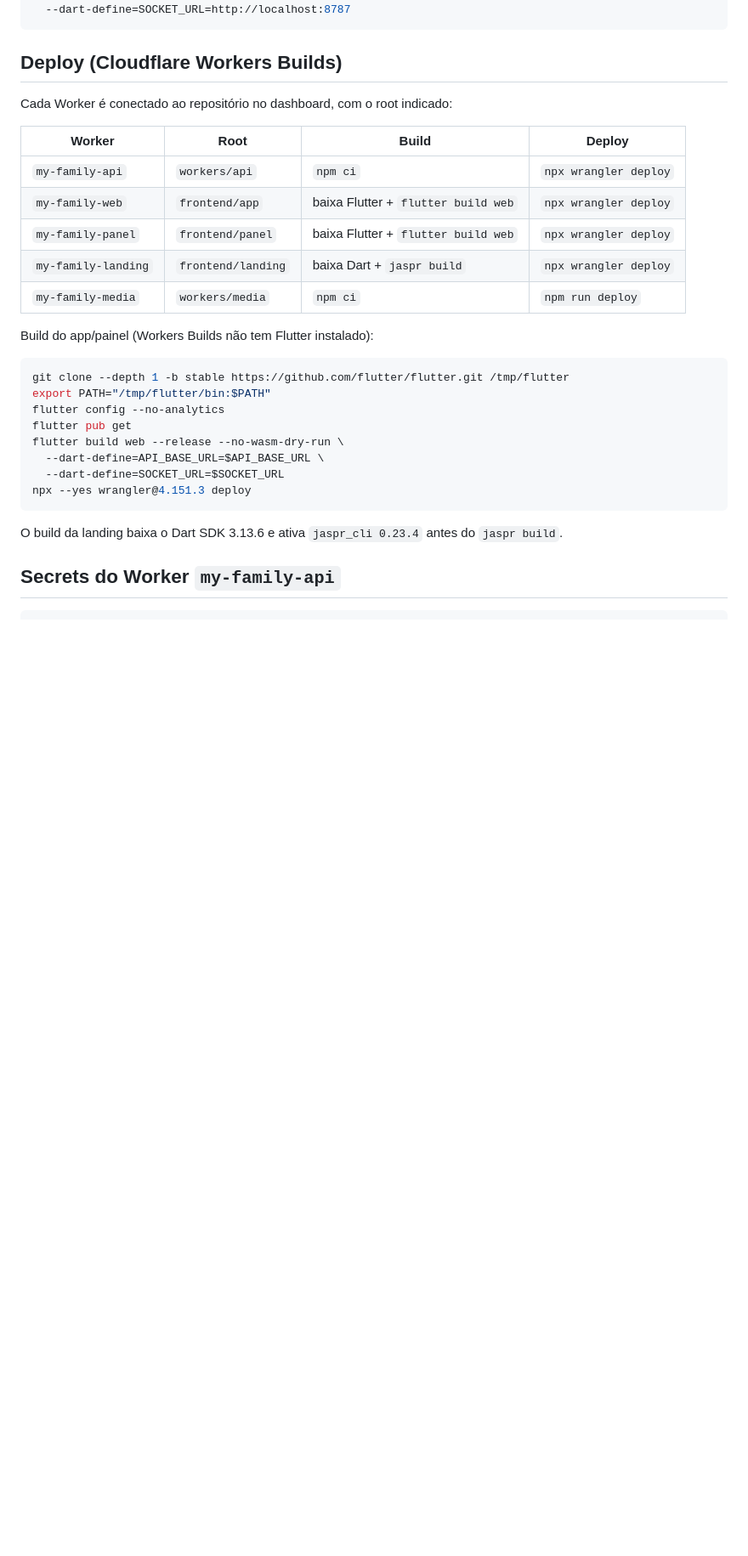
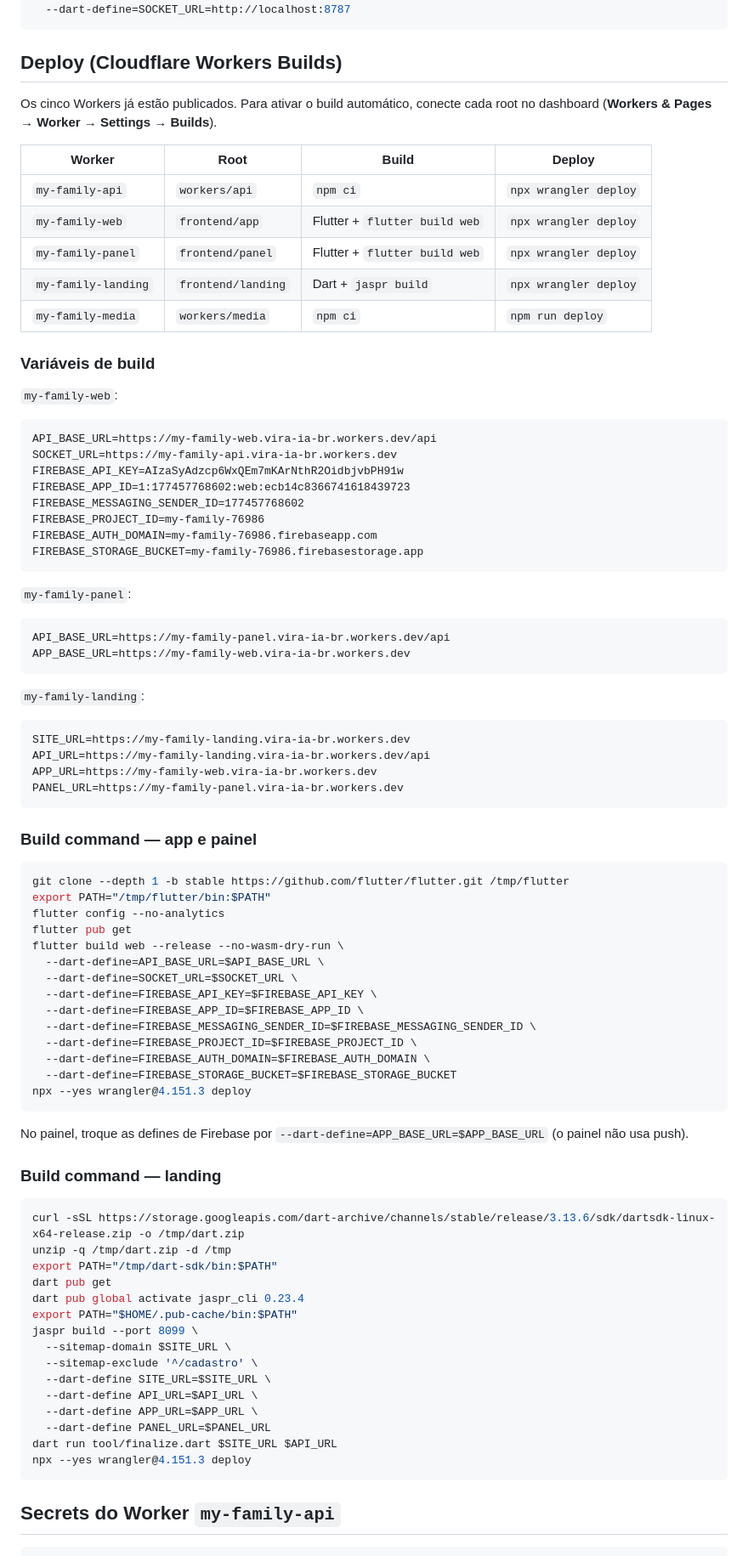
Before and after one commit to ferforastieri/my-family, a Markdown page: README.md, the part around the change. Shown at 85% size. Rendered like a GitHub page; blank space fills up the shorter version.

Commit message:
docs: document Workers Builds variables and build commands

````diff
--- a/README.md
+++ b/README.md
@@ -56,17 +56,49 @@ flutter run -d chrome \
 
 ## Deploy (Cloudflare Workers Builds)
 
-Cada Worker é conectado ao repositório no dashboard, com o root indicado:
+Os cinco Workers já estão publicados. Para ativar o build automático, conecte
+cada root no dashboard (**Workers & Pages → Worker → Settings → Builds**).
 
 | Worker | Root | Build | Deploy |
 |---|---|---|---|
 | `my-family-api` | `workers/api` | `npm ci` | `npx wrangler deploy` |
-| `my-family-web` | `frontend/app` | baixa Flutter + `flutter build web` | `npx wrangler deploy` |
-| `my-family-panel` | `frontend/panel` | baixa Flutter + `flutter build web` | `npx wrangler deploy` |
-| `my-family-landing` | `frontend/landing` | baixa Dart + `jaspr build` | `npx wrangler deploy` |
+| `my-family-web` | `frontend/app` | Flutter + `flutter build web` | `npx wrangler deploy` |
+| `my-family-panel` | `frontend/panel` | Flutter + `flutter build web` | `npx wrangler deploy` |
+| `my-family-landing` | `frontend/landing` | Dart + `jaspr build` | `npx wrangler deploy` |
 | `my-family-media` | `workers/media` | `npm ci` | `npm run deploy` |
 
-Build do app/painel (Workers Builds não tem Flutter instalado):
+### Variáveis de build
+
+`my-family-web`:
+
+```
+API_BASE_URL=https://my-family-web.vira-ia-br.workers.dev/api
+SOCKET_URL=https://my-family-api.vira-ia-br.workers.dev
+FIREBASE_API_KEY=AIzaSyAdzcp6WxQEm7mKArNthR2OidbjvbPH91w
+FIREBASE_APP_ID=1:177457768602:web:ecb14c8366741618439723
+FIREBASE_MESSAGING_SENDER_ID=177457768602
+FIREBASE_PROJECT_ID=my-family-76986
+FIREBASE_AUTH_DOMAIN=my-family-76986.firebaseapp.com
+FIREBASE_STORAGE_BUCKET=my-family-76986.firebasestorage.app
+```
+
+`my-family-panel`:
+
+```
+API_BASE_URL=https://my-family-panel.vira-ia-br.workers.dev/api
+APP_BASE_URL=https://my-family-web.vira-ia-br.workers.dev
+```
+
+`my-family-landing`:
+
+```
+SITE_URL=https://my-family-landing.vira-ia-br.workers.dev
+API_URL=https://my-family-landing.vira-ia-br.workers.dev/api
+APP_URL=https://my-family-web.vira-ia-br.workers.dev
+PANEL_URL=https://my-family-panel.vira-ia-br.workers.dev
+```
+
+### Build command — app e painel
 
 ```bash
 git clone --depth 1 -b stable https://github.com/flutter/flutter.git /tmp/flutter
@@ -75,12 +107,39 @@ flutter config --no-analytics
 flutter pub get
 flutter build web --release --no-wasm-dry-run \
   --dart-define=API_BASE_URL=$API_BASE_URL \
-  --dart-define=SOCKET_URL=$SOCKET_URL
+  --dart-define=SOCKET_URL=$SOCKET_URL \
+  --dart-define=FIREBASE_API_KEY=$FIREBASE_API_KEY \
+  --dart-define=FIREBASE_APP_ID=$FIREBASE_APP_ID \
+  --dart-define=FIREBASE_MESSAGING_SENDER_ID=$FIREBASE_MESSAGING_SENDER_ID \
+  --dart-define=FIREBASE_PROJECT_ID=$FIREBASE_PROJECT_ID \
+  --dart-define=FIREBASE_AUTH_DOMAIN=$FIREBASE_AUTH_DOMAIN \
+  --dart-define=FIREBASE_STORAGE_BUCKET=$FIREBASE_STORAGE_BUCKET
 npx --yes wrangler@4.151.3 deploy
 ```
 
-O build da landing baixa o Dart SDK 3.13.6 e ativa `jaspr_cli 0.23.4` antes do
-`jaspr build`.
+No painel, troque as defines de Firebase por
+`--dart-define=APP_BASE_URL=$APP_BASE_URL` (o painel não usa push).
+
+### Build command — landing
+
+```bash
+curl -sSL https://storage.googleapis.com/dart-archive/channels/stable/release/3.13.6/sdk/dartsdk-linux-x64-release.zip -o /tmp/dart.zip
+unzip -q /tmp/dart.zip -d /tmp
+export PATH="/tmp/dart-sdk/bin:$PATH"
+dart pub get
+dart pub global activate jaspr_cli 0.23.4
+export PATH="$HOME/.pub-cache/bin:$PATH"
+jaspr build --port 8099 \
+  --sitemap-domain $SITE_URL \
+  --sitemap-exclude '^/cadastro' \
+  --dart-define SITE_URL=$SITE_URL \
+  --dart-define API_URL=$API_URL \
+  --dart-define APP_URL=$APP_URL \
+  --dart-define PANEL_URL=$PANEL_URL
+dart run tool/finalize.dart $SITE_URL $API_URL
+npx --yes wrangler@4.151.3 deploy
+```
+
 
 ## Secrets do Worker `my-family-api`
 
````
